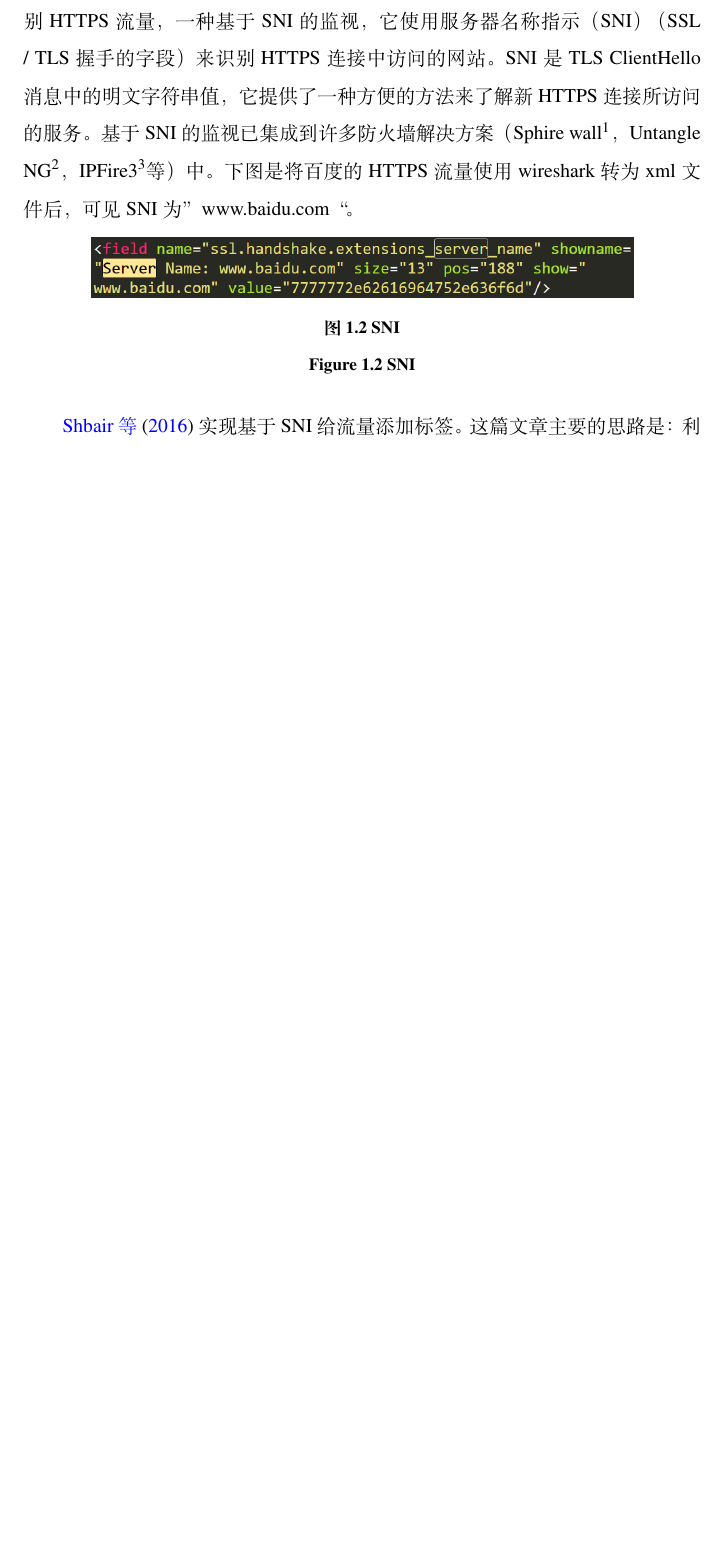
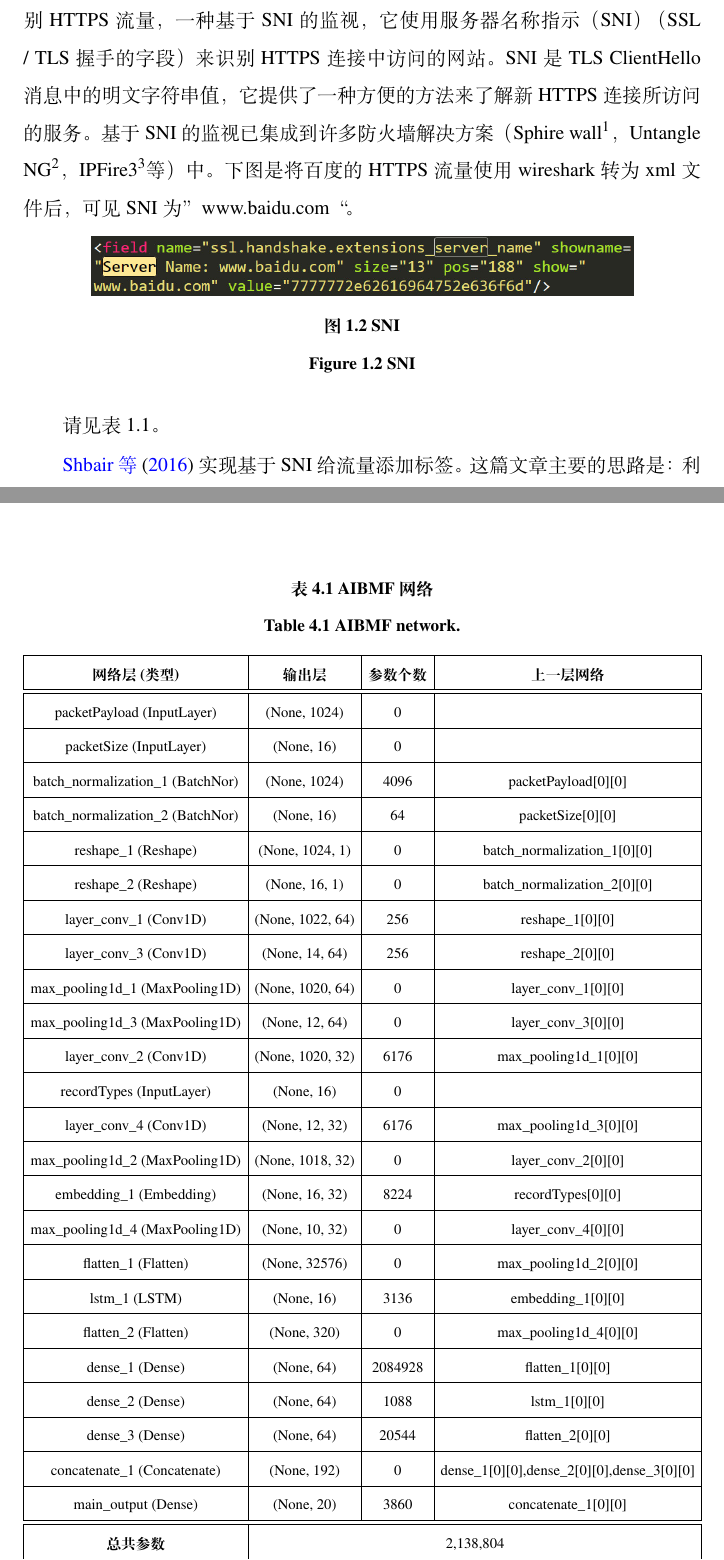
Before and after one commit to damaoguo/tianmao-master-paper, a LaTeX thesis (ucasthesis/Thesis.tex, which reads ucasthesis/Tex/Chap_1_Intro.tex, ucasthesis/Tex/Chap_4_AIBMF.tex): part of page 20 of 78 before the commit and two parts of pages 20 and 52 of 76 after it, the two joined at a grey line, cut so that both start at the same text, the shorter picture padded with empty space. Compiled offline with XeLaTeX; a missing font is replaced by an installed copy or a similar font.

Commit message:
20200204 添加完成网路结构

```diff
--- a/ucasthesis/Tex/Chap_1_Intro.tex
+++ b/ucasthesis/Tex/Chap_1_Intro.tex
@@ -30,4 +30,4 @@
 	\label{fig:SNI-extensions-server-name}
 \end{figure}
 
-\citet{Shbair2016Improving}实现基于SNI给流量添加标签。这篇文章主要的思路是：利用域名数据集（ 两个数据集\footnote{https://scans.io/series/443-https-tls-alexa_top1mil}，\footnote{https://cs.uwaterloo.ca/t55wang/wf.html},使用爬虫工具进行访问，获取到在建立握手的Client hello过程中返回的SNI，为了识别SNI是否是真实的，又结合了DNS解析SNI的结果和真实的ip进行比较，方法是：通过ip请求域名服务器，得到该ip所对应的域名，将得到的域名和SNI进行比较，判断该SNI是否正确。基于SNI的技术不能够处理SNI被移除的流，也不能够处理SNI被造假的情况。
+请见表~\ref{tab:sni-sample}。
@@ -34,3 +65,4 @@
+\citet{Shbair2016Improving}实现基于SNI给流量添加标签。这篇文章主要的思路是：利用域名数据集（两个数据集\footnote{https://scans.io/series/443-https-tls-alexa_top1mil}，\footnote{https://cs.uwaterloo.ca/t55wang/wf.html},使用爬虫工具进行访问，获取到在建立握手的Client hello过程中返回的SNI，为了识别SNI是否是真实的，又结合了DNS解析SNI的结果和真实的ip进行比较，方法是：通过ip请求域名服务器，得到该ip所对应的域名，将得到的域名和SNI进行比较，判断该SNI是否正确。基于SNI的技术不能够处理SNI被移除的流，也不能够处理SNI被造假的情况。
 
 \subsubsection{基于message type的HTTPS流量应用应用识别}
 \citep{shen2017classification}利用TLS嵌入的消息类型作为状态，并在数据包级别上建立了隐马尔可夫模型。它主要利用HTTPS的消息类型（它是通信过程中协议设计的功能）作为状态信息，并扩展了应用程序的指纹。并验证数据包的消息类型功能可用于流量识别。
--- a/ucasthesis/Tex/Chap_4_AIBMF.tex
+++ b/ucasthesis/Tex/Chap_4_AIBMF.tex
@@ -112,6 +112,74 @@ HTTPS流量经过加密之后，传统的DPI方法已经不能够有效地完成
 \end{equation}
 %
 然后将其输入到完全连接的层。
+\begin{table}[!htbp]
+    \bicaption{AIBMF网络}{AIBMF network.}
+    \label{tab:AIBMF-layer}
+    \centering
+    \footnotesize% fontsize
+    \setlength{\tabcolsep}{4pt}% column separation
+    \renewcommand{\arraystretch}{1.2}%row space
+    \begin{tabular}{|c|c|c|c|}
+        \hline
+        \textbf{网络层(类型)} & \textbf{输出层} & \textbf{参数个数} & \textbf{上一层网络}\\
+        \hline
+        \hline
+        packetPayload (InputLayer) & (None, 1024) & 0 & \\
+        \hline
+        packetSize (InputLayer) & (None, 16) & 0 & \\
+        \hline
+        batch\_normalization\_1 (BatchNor) & (None, 1024) & 4096 & packetPayload[0][0] \\
+        \hline
+        batch\_normalization\_2 (BatchNor) & (None, 16) & 64 & packetSize[0][0] \\
+        \hline
+        reshape\_1 (Reshape) & (None, 1024, 1) & 0 & batch\_normalization\_1[0][0] \\
+        \hline
+        reshape\_2 (Reshape) & (None, 16, 1) & 0 & batch\_normalization\_2[0][0] \\
+        \hline
+        layer\_conv\_1 (Conv1D) & (None, 1022, 64) & 256 & reshape\_1[0][0] \\
+        \hline
+        layer\_conv\_3 (Conv1D) & (None, 14, 64) & 256 & reshape\_2[0][0] \\
+        \hline
+        max\_pooling1d\_1 (MaxPooling1D) &  (None, 1020, 64) & 0 & layer\_conv\_1[0][0] \\
+        \hline
+        max\_pooling1d\_3 (MaxPooling1D) & (None, 12, 64) & 0 & layer\_conv\_3[0][0] \\
+        \hline
+        layer\_conv\_2 (Conv1D) & (None, 1020, 32) & 6176 & max\_pooling1d\_1[0][0] \\
+        \hline
+        recordTypes (InputLayer) & (None, 16) & 0 & \\
+        \hline
+        layer\_conv\_4 (Conv1D) & (None, 12, 32) & 6176 & max\_pooling1d\_3[0][0] \\
+        \hline
+        max\_pooling1d\_2 (MaxPooling1D) & (None, 1018, 32) & 0 & layer\_conv\_2[0][0] \\
+        \hline
+        embedding\_1 (Embedding) & (None, 16, 32) & 8224 & recordTypes[0][0] \\
+        \hline
+        max\_pooling1d\_4 (MaxPooling1D) &  (None, 10, 32) & 0 & layer\_conv\_4[0][0] \\
+        \hline
+        flatten\_1 (Flatten) & (None, 32576) & 0 & max\_pooling1d\_2[0][0] \\
+        \hline
+        lstm\_1 (LSTM) & (None, 16) & 3136 & embedding\_1[0][0] \\
+        \hline
+        flatten\_2 (Flatten) & (None, 320) & 0 & max\_pooling1d\_4[0][0] \\
+        \hline
+        dense\_1 (Dense) & (None, 64) & 2084928 & flatten\_1[0][0] \\
+        \hline
+        dense\_2 (Dense) & (None, 64) & 1088 & lstm\_1[0][0] \\
+        \hline
+        dense\_3 (Dense) & (None, 64) & 20544 & flatten\_2[0][0] \\
+        \hline
+        concatenate\_1 (Concatenate) & (None, 192) & 0 & dense\_1[0][0],dense\_2[0][0],dense\_3[0][0] \\
+        \hline
+        main\_output (Dense) & (None, 20) & 3860 & concatenate\_1[0][0] \\
+        \hline
+        \hline
+        \textbf{总共参数} & \multicolumn{3}{|c|}{2,138,804} \\
+        \textbf{可训练的参数} & \multicolumn{3}{|c|}{2,136,724} \\
+        \textbf{不可训练的参数} & \multicolumn{3}{|c|}{2,080} \\
+        \hline
+    \end{tabular}
+\end{table}
+
 %
 完全连接层的输出\emph {i.e。}，$ x $，将用作softmax回归的输入，以识别流量。
 
--- a/ucasthesis/Thesis.tex
+++ b/ucasthesis/Thesis.tex
@@ -41,6 +41,7 @@
 %- [math]% enable some extra math packages
 %- [xlink]% disable link colors
 \usepackage{listings}
+\usepackage{multirow}
 \usepackage{Style/artracom}% user defined commands
 %---------------------------------------------------------------------------%
 %->> Document inclusion
```
Also changed, not shown: ucasthesis/Tex/Chap_2_HTTPS.tex (+21 -21 lines), ucasthesis/Tex/Chap_3_Collect.tex (+0 -3 lines), ucasthesis/Tex/Chap_1_Intro.tex (31 more changed lines).
